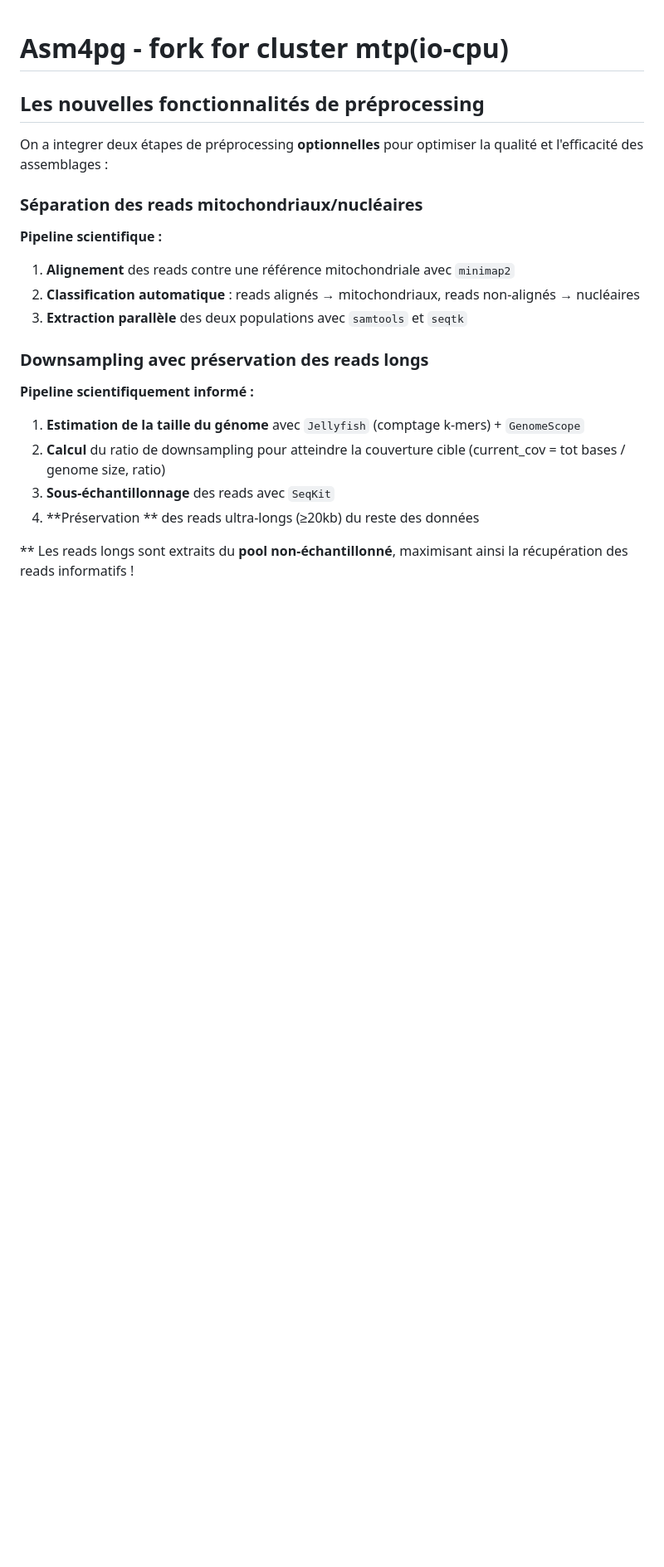
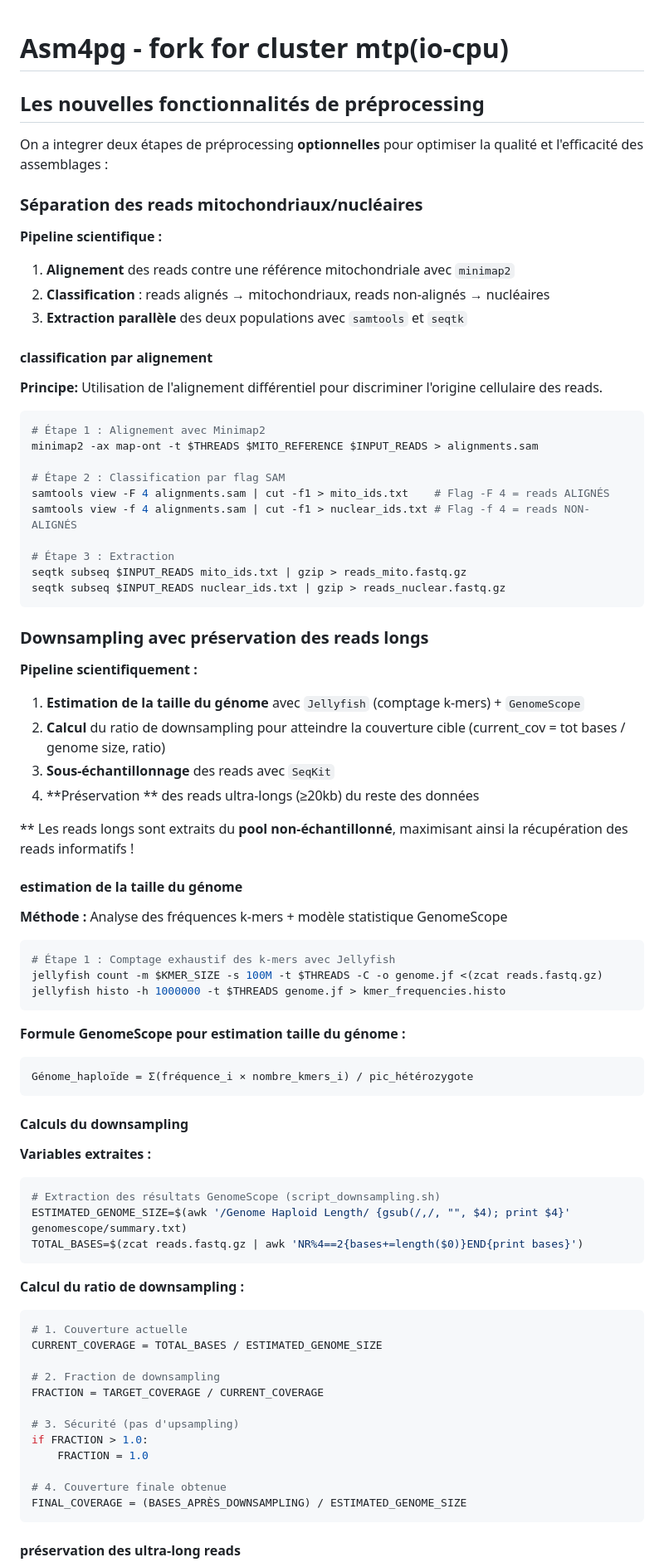
Before and after one commit to inrae/GenomAsm4pg, a Markdown page: README.md, the part around one of its changes. Shown at 83% size. GitHub-like rendering; blank space fills up the shorter version.

Commit message:
add detail dawnsampling

````diff
--- a/README.md
+++ b/README.md
@@ -10,14 +10,30 @@ On a integrer deux étapes de préprocessing **optionnelles** pour optimiser la
 
 **Pipeline scientifique :**
 1. **Alignement** des reads contre une référence mitochondriale avec `minimap2`
-2. **Classification automatique** : reads alignés → mitochondriaux, reads non-alignés → nucléaires
+2. **Classification** : reads alignés → mitochondriaux, reads non-alignés → nucléaires
 3. **Extraction parallèle** des deux populations avec `samtools` et `seqtk`
 
 
+#### **classification par alignement**
+
+**Principe:** Utilisation de l'alignement différentiel pour discriminer l'origine cellulaire des reads.
+
+```bash
+# Étape 1 : Alignement avec Minimap2
+minimap2 -ax map-ont -t $THREADS $MITO_REFERENCE $INPUT_READS > alignments.sam
+
+# Étape 2 : Classification par flag SAM
+samtools view -F 4 alignments.sam | cut -f1 > mito_ids.txt    # Flag -F 4 = reads ALIGNÉS
+samtools view -f 4 alignments.sam | cut -f1 > nuclear_ids.txt # Flag -f 4 = reads NON-ALIGNÉS
+
+# Étape 3 : Extraction
+seqtk subseq $INPUT_READS mito_ids.txt | gzip > reads_mito.fastq.gz
+seqtk subseq $INPUT_READS nuclear_ids.txt | gzip > reads_nuclear.fastq.gz
+```
 
 ### Downsampling  avec préservation des reads longs
 
-**Pipeline scientifiquement informé :**
+**Pipeline scientifiquement :**
 1. **Estimation de la taille du génome** avec `Jellyfish` (comptage k-mers) + `GenomeScope`
 2. **Calcul** du ratio de downsampling pour atteindre la couverture cible (current_cov = tot bases / genome size, ratio)
 3. **Sous-échantillonnage** des reads avec `SeqKit`
@@ -25,3 +41,44 @@ On a integrer deux étapes de préprocessing **optionnelles** pour optimiser la
 
 ** Les reads longs sont extraits du **pool non-échantillonné**, maximisant ainsi la récupération des reads informatifs !
 
+#### **estimation de la taille du génome**
+
+**Méthode :** Analyse des fréquences k-mers + modèle statistique GenomeScope
+
+```bash
+# Étape 1 : Comptage exhaustif des k-mers avec Jellyfish
+jellyfish count -m $KMER_SIZE -s 100M -t $THREADS -C -o genome.jf <(zcat reads.fastq.gz)
+jellyfish histo -h 1000000 -t $THREADS genome.jf > kmer_frequencies.histo
+```
+
+**Formule GenomeScope pour estimation taille du génome :**
+```
+Génome_haploïde = Σ(fréquence_i × nombre_kmers_i) / pic_hétérozygote
+```
+
+#### **Calculs du downsampling**
+
+**Variables extraites  :**
+```bash
+# Extraction des résultats GenomeScope (script_downsampling.sh)
+ESTIMATED_GENOME_SIZE=$(awk '/Genome Haploid Length/ {gsub(/,/, "", $4); print $4}' genomescope/summary.txt)
+TOTAL_BASES=$(zcat reads.fastq.gz | awk 'NR%4==2{bases+=length($0)}END{print bases}')
+```
+
+**Calcul du ratio de downsampling :**
+```bash
+# 1. Couverture actuelle
+CURRENT_COVERAGE = TOTAL_BASES / ESTIMATED_GENOME_SIZE
+
+# 2. Fraction de downsampling
+FRACTION = TARGET_COVERAGE / CURRENT_COVERAGE
+
+# 3. Sécurité (pas d'upsampling)
+if FRACTION > 1.0:
+    FRACTION = 1.0
+
+# 4. Couverture finale obtenue
+FINAL_COVERAGE = (BASES_APRÈS_DOWNSAMPLING) / ESTIMATED_GENOME_SIZE
+```
+#### **préservation des ultra-long reads**
+
````
Also changed, not shown: other parts of README.md (+15 -0 lines).
